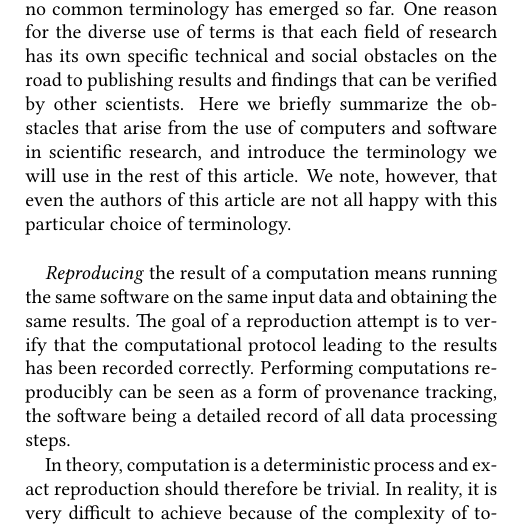
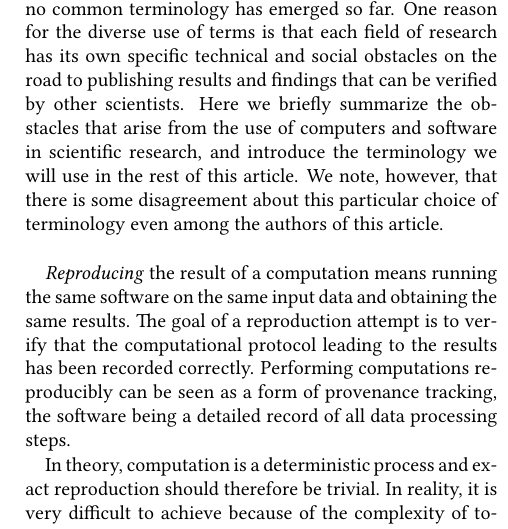
Before and after one commit to ReScience/ReScience-article-2, a LaTeX document (draft.tex): part of one column of page 2 of 7, cut so that both start at the same text. Compiled offline with pdfLaTeX.

Commit message:
Reformulation

```diff
--- a/draft.tex
+++ b/draft.tex
@@ -237,9 +237,9 @@ specific technical and social obstacles on the road to publishing
 results and findings that can be verified by other scientists. Here we
 briefly summarize the obstacles that arise from the use of computers
 and software in scientific research, and introduce the terminology we
-will use in the rest of this article. We note, however, that even the
-authors of this article are not all happy with this particular choice
-of terminology. \\
+will use in the rest of this article. We note, however, that there is
+some disagreement about this particular choice of terminology even
+among the authors of this article. \\
 
 \textit{Reproducing} the result of a computation means running the
 same software on the same input data and obtaining the same results.
```
